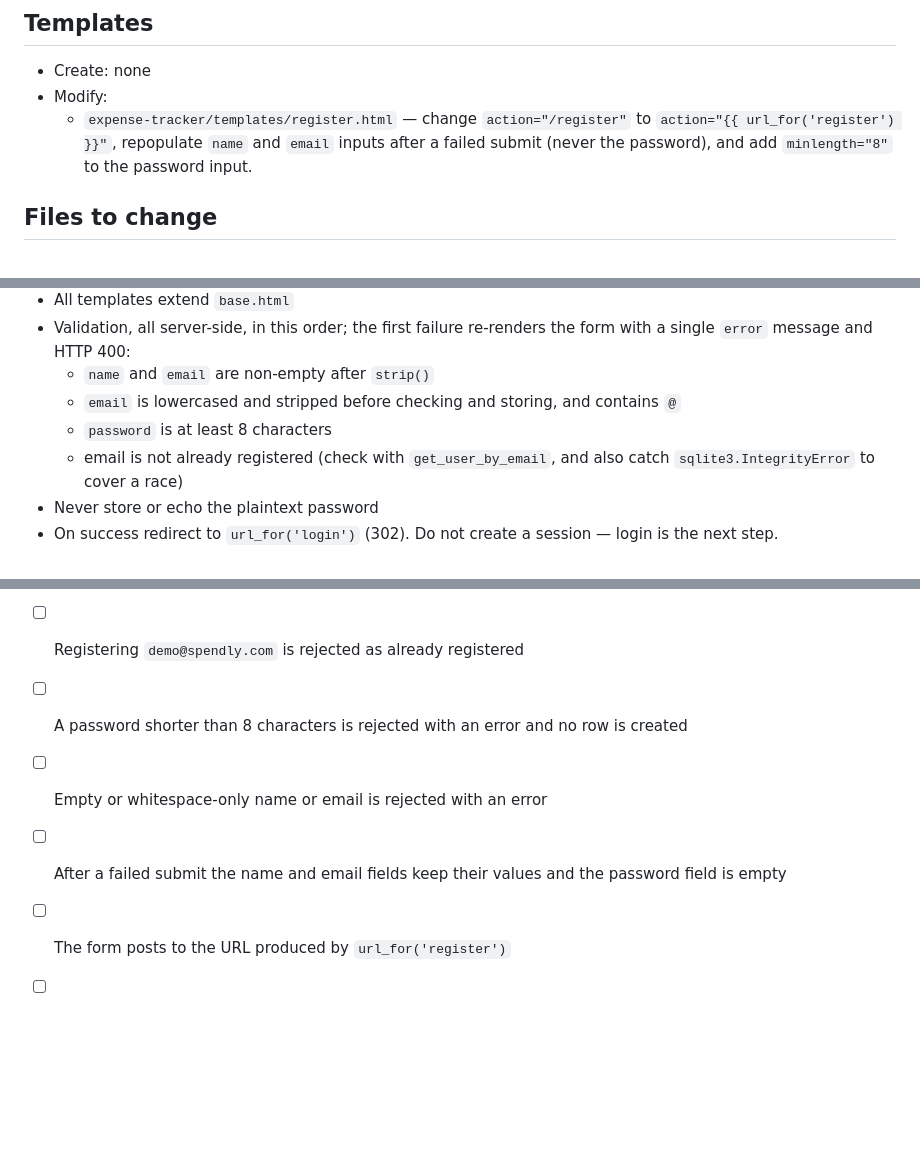
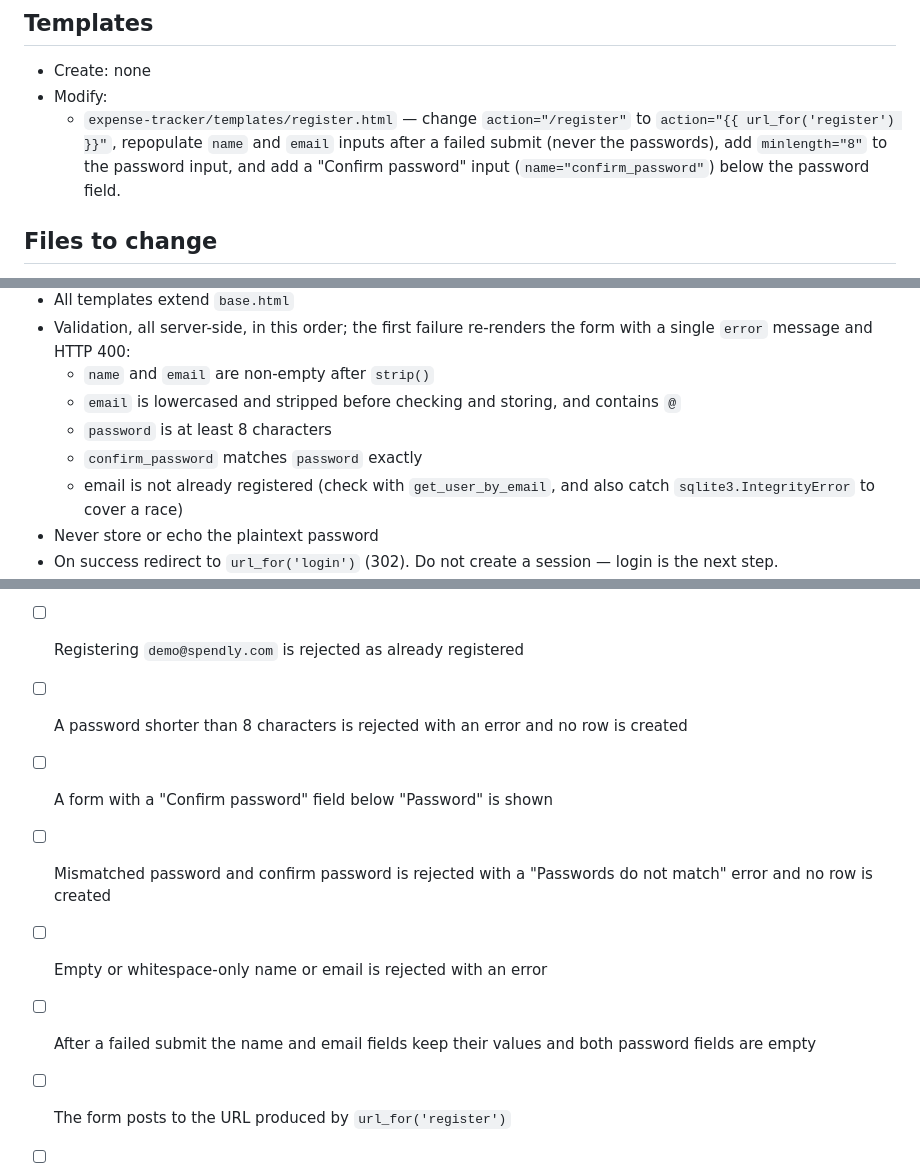
Before and after one commit to partesanjay/spendly, a Markdown page: .claude/specs/02-registration.md, 3 parts joined by grey strips. Drawn GitHub-style; blank space fills up the shorter version.

Commit message:
Update registration spec with confirm password

```diff
--- a/.claude/specs/02-registration.md
+++ b/.claude/specs/02-registration.md
@@ -26,7 +26,7 @@ Add two helper functions to `database/db.py` (no schema impact):
 
 - Create: none
 - Modify:
-  - `expense-tracker/templates/register.html` — change `action="/register"` to `action="{{ url_for('register') }}"`, repopulate `name` and `email` inputs after a failed submit (never the password), and add `minlength="8"` to the password input.
+  - `expense-tracker/templates/register.html` — change `action="/register"` to `action="{{ url_for('register') }}"`, repopulate `name` and `email` inputs after a failed submit (never the passwords), add `minlength="8"` to the password input, and add a "Confirm password" input (`name="confirm_password"`) below the password field.
 
 ## Files to change
 
@@ -53,6 +53,7 @@ No new dependencies.
   - `name` and `email` are non-empty after `strip()`
   - `email` is lowercased and stripped before checking and storing, and contains `@`
   - `password` is at least 8 characters
+  - `confirm_password` matches `password` exactly
   - email is not already registered (check with `get_user_by_email`, and also catch `sqlite3.IntegrityError` to cover a race)
 - Never store or echo the plaintext password
 - On success redirect to `url_for('login')` (302). Do not create a session — login is the next step.
@@ -66,7 +67,9 @@ No new dependencies.
 - [ ] Registering the same email again (also with different casing) re-renders the form with an "already registered" error and creates no second row
 - [ ] Registering `demo@spendly.com` is rejected as already registered
 - [ ] A password shorter than 8 characters is rejected with an error and no row is created
+- [ ] A form with a "Confirm password" field below "Password" is shown
+- [ ] Mismatched password and confirm password is rejected with a "Passwords do not match" error and no row is created
 - [ ] Empty or whitespace-only name or email is rejected with an error
-- [ ] After a failed submit the name and email fields keep their values and the password field is empty
+- [ ] After a failed submit the name and email fields keep their values and both password fields are empty
 - [ ] The form posts to the URL produced by `url_for('register')`
 - [ ] The app starts without errors and no existing page is broken
```
